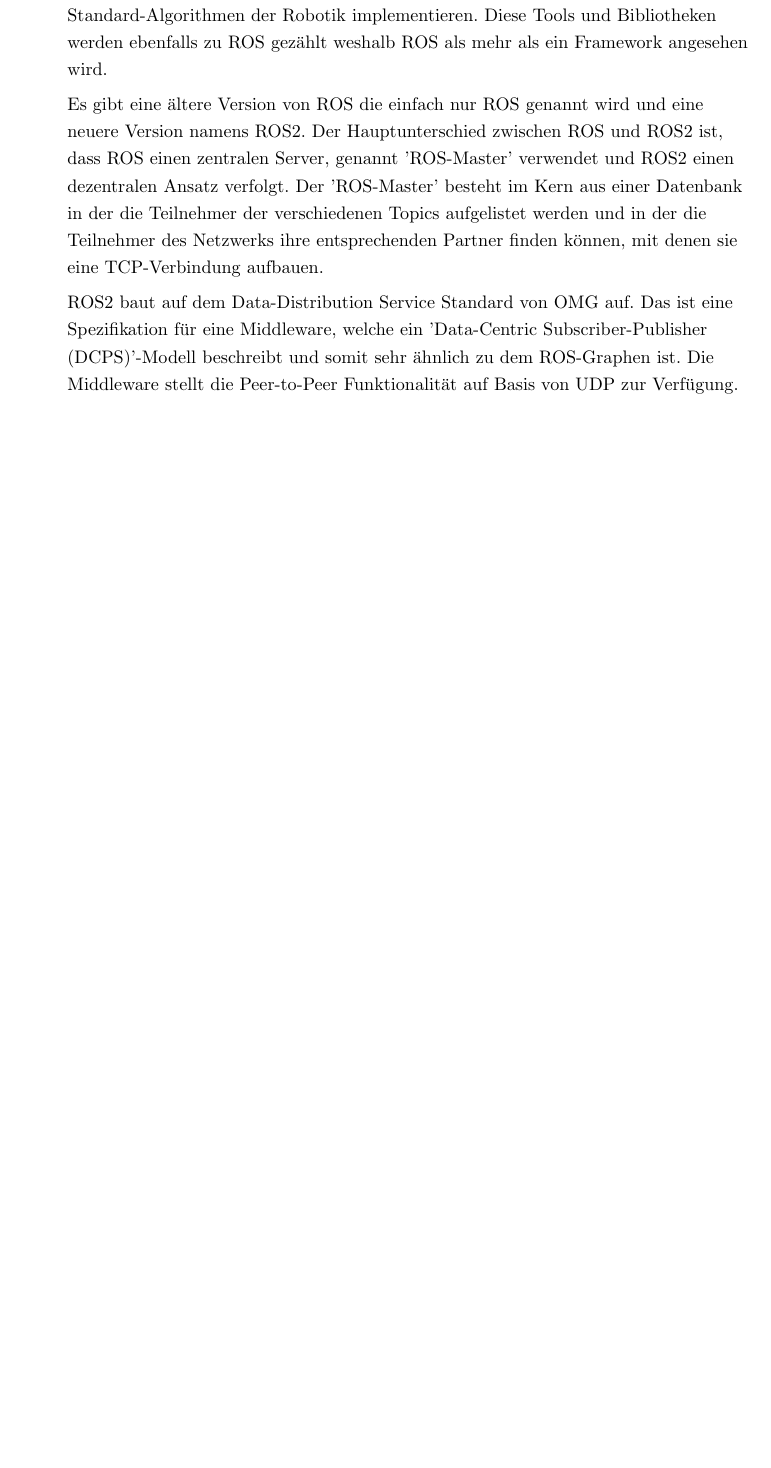
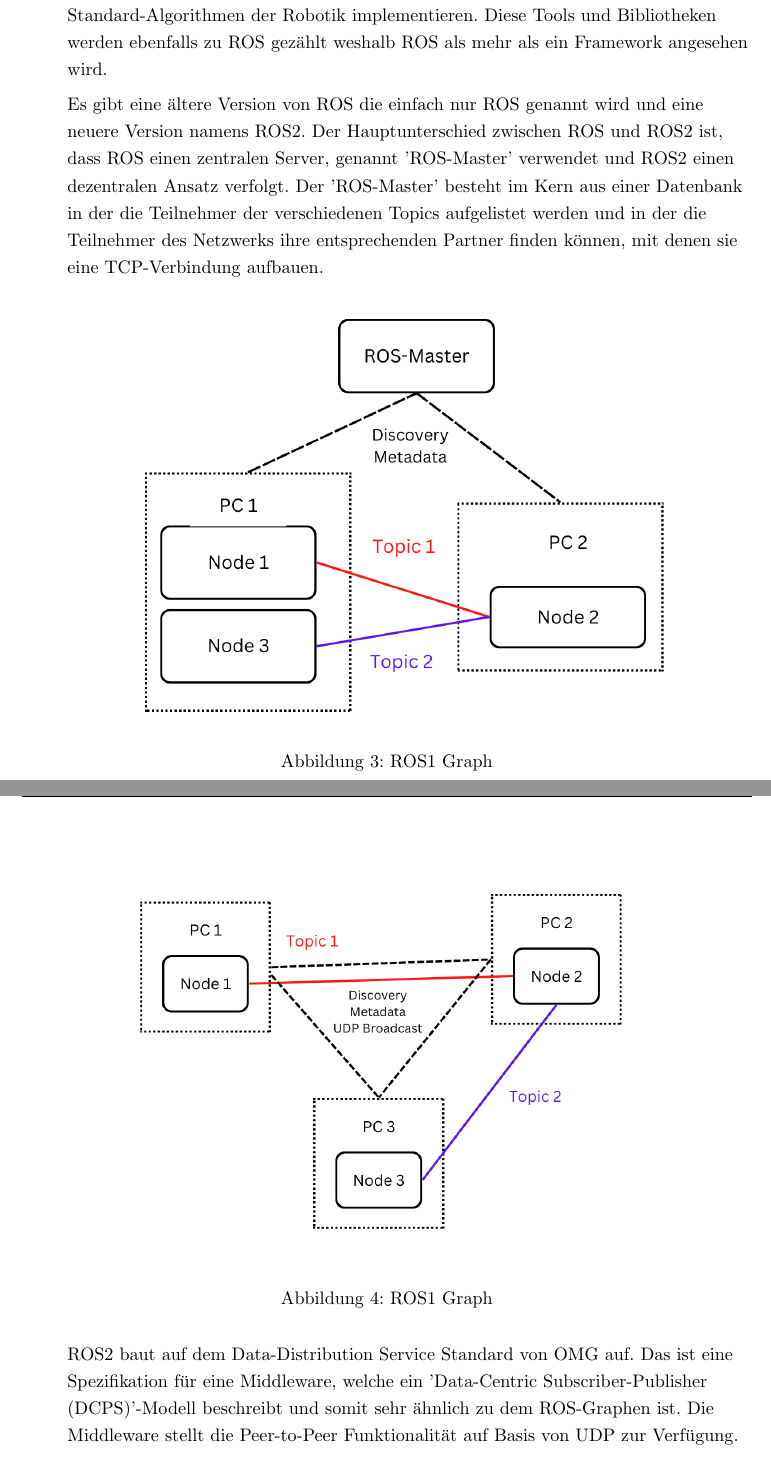
Before and after one commit to qaysedc/SystemadministrationWiSe22, a LaTeX document (doc/expose/expose.tex, which reads doc/expose/stand_technik_&_forschung.tex): part of page 9 of 27 before the commit and two parts of pages 9 and 10 of 28 after it, the two joined at a grey line, cut so that both start at the same text, the shorter picture padded with empty space. Compiled offline with pdfLaTeX.

Commit message:
add ROS1 and ROS2 concept graphs

```diff
--- a/doc/expose/stand_technik_&_forschung.tex
+++ b/doc/expose/stand_technik_&_forschung.tex
@@ -34,6 +34,20 @@
         Der Hauptunterschied zwischen ROS und ROS2 ist, dass ROS einen zentralen Server, genannt 'ROS-Master' verwendet und ROS2 einen dezentralen Ansatz verfolgt.
         Der 'ROS-Master' besteht im Kern aus einer Datenbank in der die Teilnehmer der verschiedenen Topics aufgelistet werden und in der die Teilnehmer des Netzwerks ihre entsprechenden Partner finden können, mit denen sie eine TCP-Verbindung aufbauen.
 
+        \begin{figure}[h!]
+            \centering
+            \includegraphics[width=0.8\textwidth]{imgs/ROS1_concept_graph.png}
+            \caption{ROS1 Graph}
+            \label{fig:ros1_concept_graph}%
+        \end{figure}
+
+        \begin{figure}[h!]
+            \centering
+            \includegraphics[width=0.8\textwidth]{imgs/ROS2_concept_graph.png}
+            \caption{ROS1 Graph}
+            \label{fig:ros2_concept_graph}%
+        \end{figure}
+
         ROS2 baut auf dem Data-Distribution Service Standard von OMG auf.
         Das ist eine Spezifikation für eine Middleware, welche ein 'Data-Centric Subscriber-Publisher (DCPS)'-Modell beschreibt und somit sehr ähnlich zu dem ROS-Graphen ist.
         Die Middleware stellt die Peer-to-Peer Funktionalität auf Basis von UDP zur Verfügung.
```
Also changed, not shown: doc/expose/imgs/ROS1_concept_graph.png (added), doc/expose/imgs/ROS2_concept_graph.png (added).
